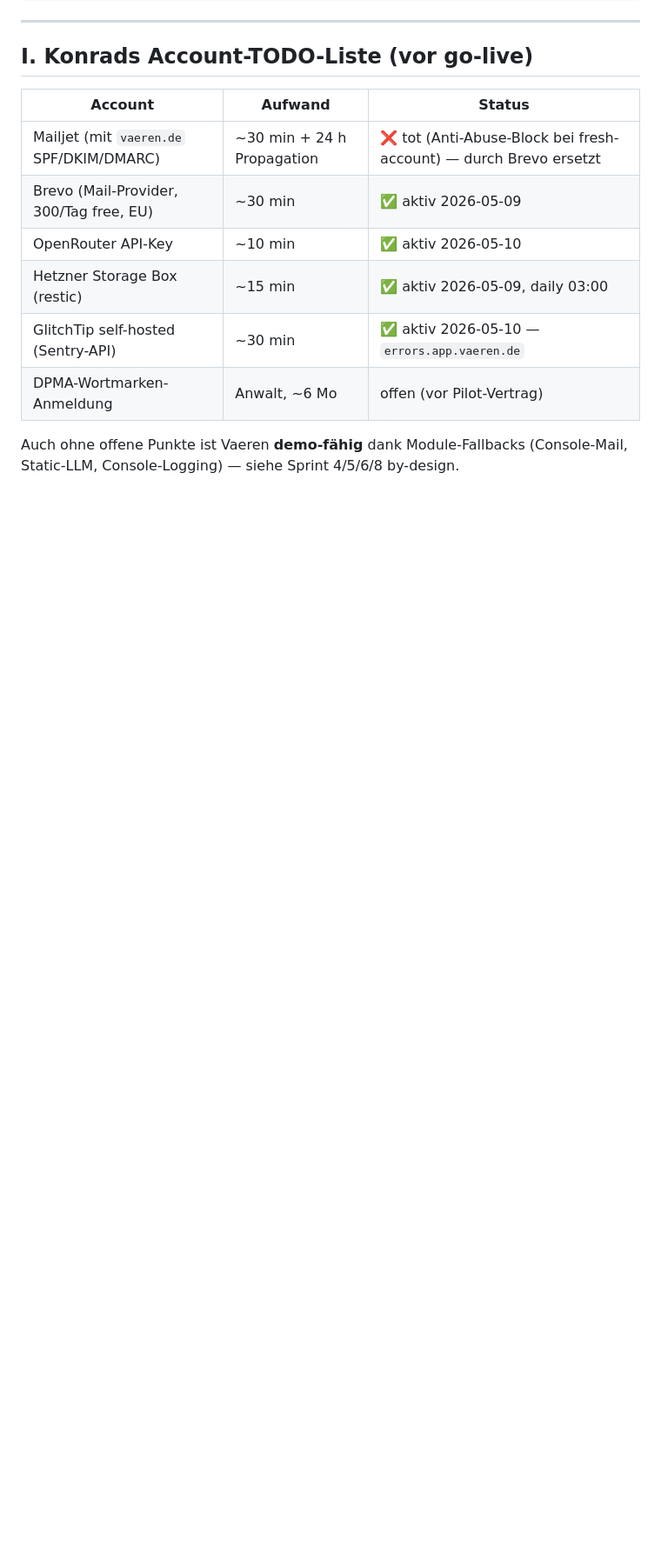
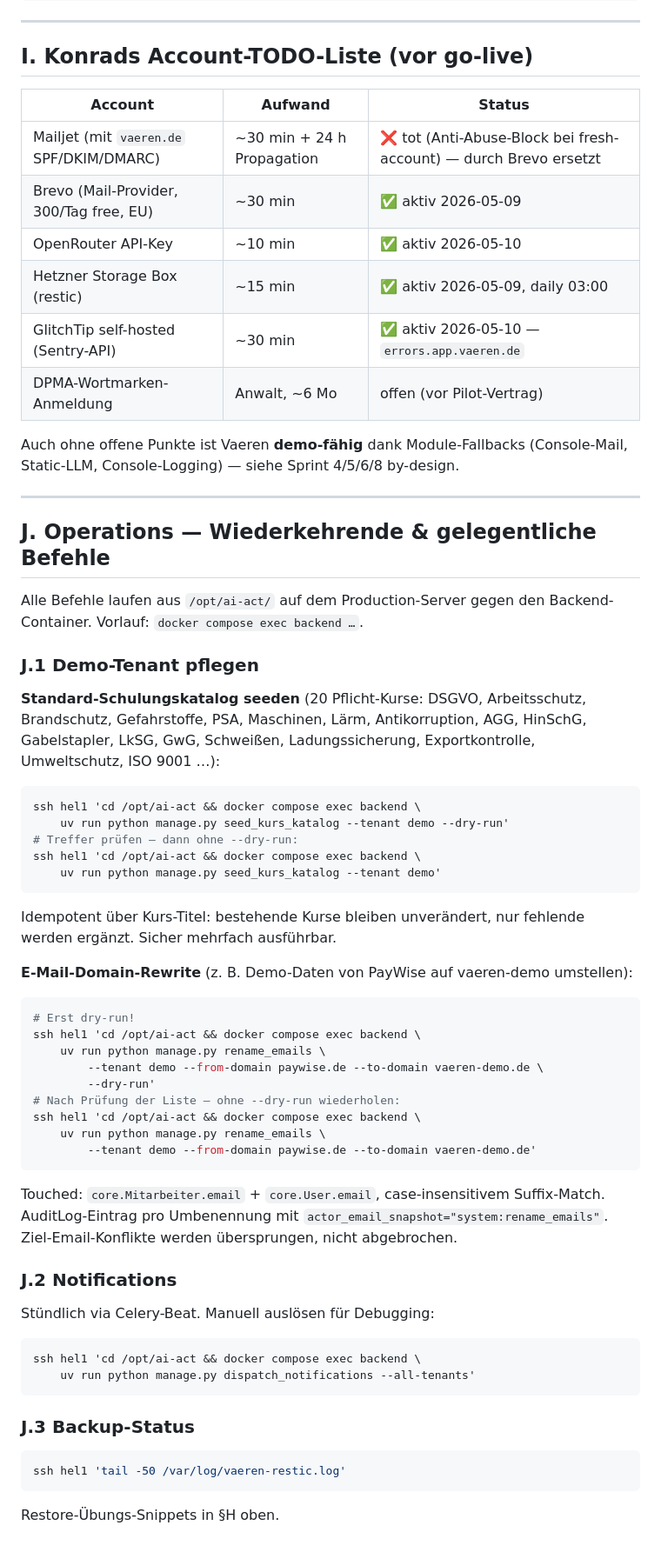
Before and after one commit to Vaeren1/vaeren, a Markdown page: infrastructure/RUNBOOK.md, the part around the change. Shown at 87% size. Drawn GitHub-style; blank space fills up the shorter version.

Commit message:
docs(runbook): §J Operations — seed_kurs_katalog + rename_emails
Dokumentiert die zwei neuen Management-Commands (Sprint-Folge 2026-05-16)
im Production-Runbook. Beide Befehle inklusive Vorlauf 'ssh hel1' +
'docker compose exec backend', mit --dry-run-Empfehlung für rename_emails
und Hinweis zur Idempotenz von seed_kurs_katalog.

Co-Authored-By: Claude Opus 4.7 (1M context) <noreply@anthropic.com>

````diff
--- a/infrastructure/RUNBOOK.md
+++ b/infrastructure/RUNBOOK.md
@@ -362,3 +362,65 @@ zcat /tmp/restore-probe/var/lib/vaeren-restic/*.sql.gz | grep encryption_key
 
 Auch ohne offene Punkte ist Vaeren **demo-fähig** dank Module-Fallbacks
 (Console-Mail, Static-LLM, Console-Logging) — siehe Sprint 4/5/6/8 by-design.
+
+---
+
+## J. Operations — Wiederkehrende & gelegentliche Befehle
+
+Alle Befehle laufen aus `/opt/ai-act/` auf dem Production-Server gegen
+den Backend-Container. Vorlauf: `docker compose exec backend …`.
+
+### J.1 Demo-Tenant pflegen
+
+**Standard-Schulungskatalog seeden** (20 Pflicht-Kurse: DSGVO,
+Arbeitsschutz, Brandschutz, Gefahrstoffe, PSA, Maschinen, Lärm,
+Antikorruption, AGG, HinSchG, Gabelstapler, LkSG, GwG, Schweißen,
+Ladungssicherung, Exportkontrolle, Umweltschutz, ISO 9001 …):
+
+```bash
+ssh hel1 'cd /opt/ai-act && docker compose exec backend \
+    uv run python manage.py seed_kurs_katalog --tenant demo --dry-run'
+# Treffer prüfen — dann ohne --dry-run:
+ssh hel1 'cd /opt/ai-act && docker compose exec backend \
+    uv run python manage.py seed_kurs_katalog --tenant demo'
+```
+
+Idempotent über Kurs-Titel: bestehende Kurse bleiben unverändert,
+nur fehlende werden ergänzt. Sicher mehrfach ausführbar.
+
+**E-Mail-Domain-Rewrite** (z. B. Demo-Daten von PayWise auf
+vaeren-demo umstellen):
+
+```bash
+# Erst dry-run!
+ssh hel1 'cd /opt/ai-act && docker compose exec backend \
+    uv run python manage.py rename_emails \
+        --tenant demo --from-domain paywise.de --to-domain vaeren-demo.de \
+        --dry-run'
+# Nach Prüfung der Liste — ohne --dry-run wiederholen:
+ssh hel1 'cd /opt/ai-act && docker compose exec backend \
+    uv run python manage.py rename_emails \
+        --tenant demo --from-domain paywise.de --to-domain vaeren-demo.de'
+```
+
+Touched: `core.Mitarbeiter.email` + `core.User.email`, case-insensitivem
+Suffix-Match. AuditLog-Eintrag pro Umbenennung mit
+`actor_email_snapshot="system:rename_emails"`. Ziel-Email-Konflikte
+werden übersprungen, nicht abgebrochen.
+
+### J.2 Notifications
+
+Stündlich via Celery-Beat. Manuell auslösen für Debugging:
+
+```bash
+ssh hel1 'cd /opt/ai-act && docker compose exec backend \
+    uv run python manage.py dispatch_notifications --all-tenants'
+```
+
+### J.3 Backup-Status
+
+```bash
+ssh hel1 'tail -50 /var/log/vaeren-restic.log'
+```
+
+Restore-Übungs-Snippets in §H oben.
````
